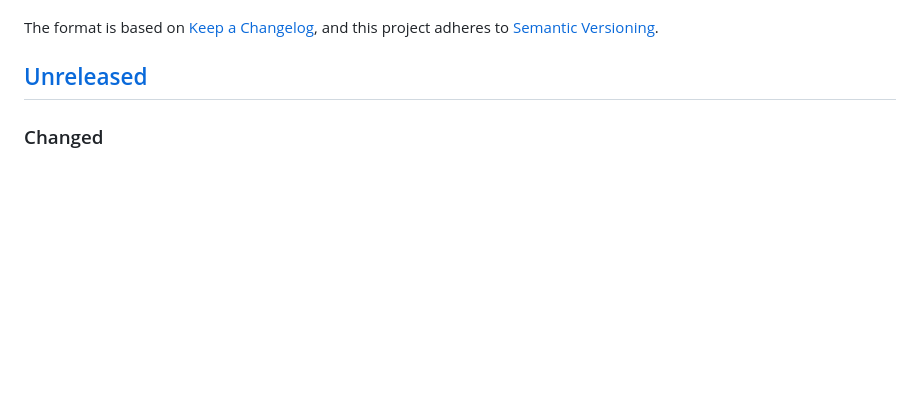
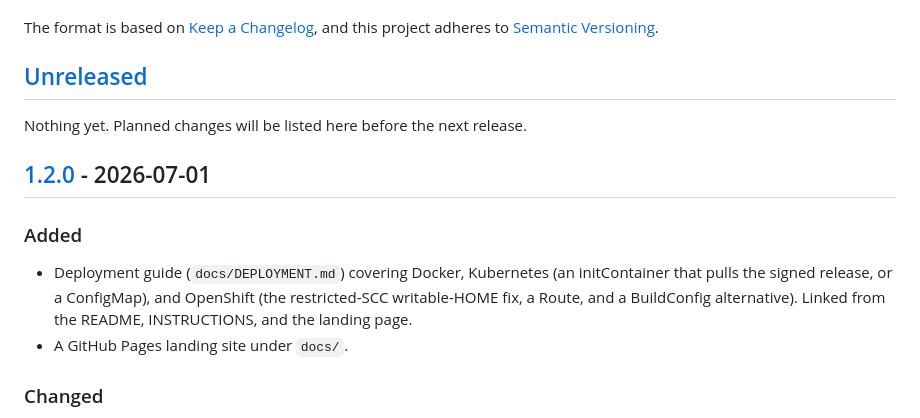
Before and after one commit to rupivbluegreen/orangelion-theme, a Markdown page: CHANGELOG.md, the part around one of its changes. Rendered like a GitHub page; blank space fills up the shorter version.

Commit message:
docs: cut CHANGELOG v1.2.0
Co-Authored-By: Claude Opus 4.8 (1M context) <noreply@anthropic.com>

```diff
--- a/CHANGELOG.md
+++ b/CHANGELOG.md
@@ -6,6 +6,15 @@ The format is based on [Keep a Changelog](https://keepachangelog.com/en/1.1.0/),
 and this project adheres to [Semantic Versioning](https://semver.org/spec/v2.0.0.html).
 
 ## [Unreleased]
+
+Nothing yet. Planned changes will be listed here before the next release.
+
+## [1.2.0] - 2026-07-01
+
+### Added
+
+- Deployment guide (`docs/DEPLOYMENT.md`) covering Docker, Kubernetes (an initContainer that pulls the signed release, or a ConfigMap), and OpenShift (the restricted-SCC writable-HOME fix, a Route, and a BuildConfig alternative). Linked from the README, INSTRUCTIONS, and the landing page.
+- A GitHub Pages landing site under `docs/`.
 
 ### Changed
 
```
Also changed, not shown: other parts of CHANGELOG.md (+2 -1 lines).
